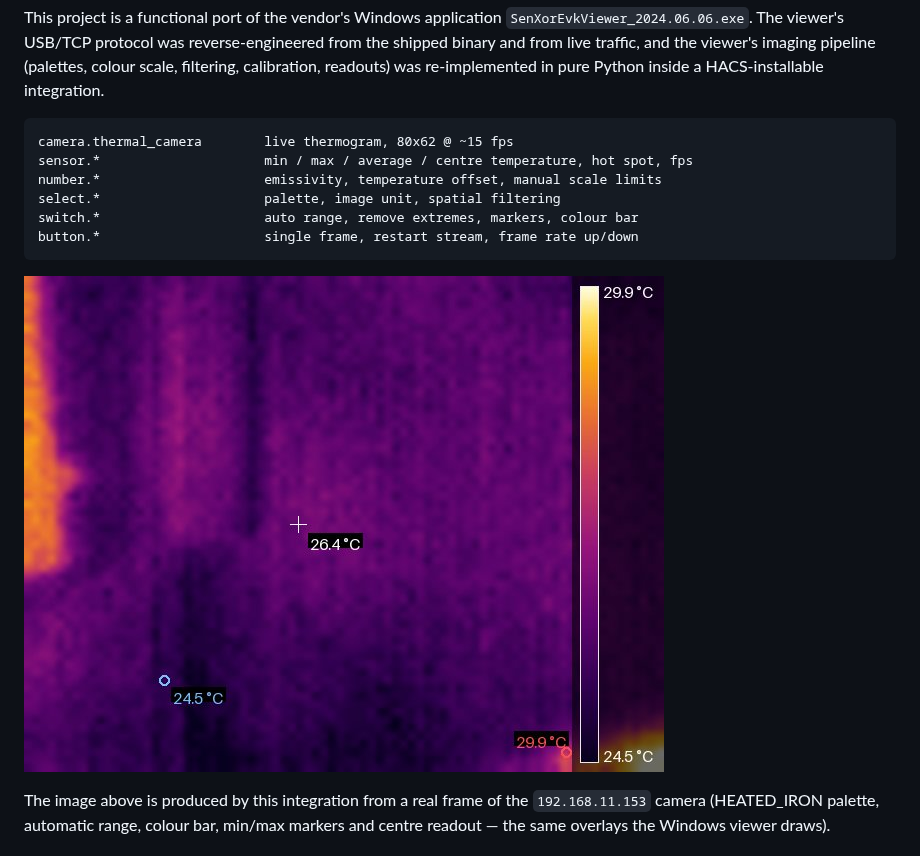
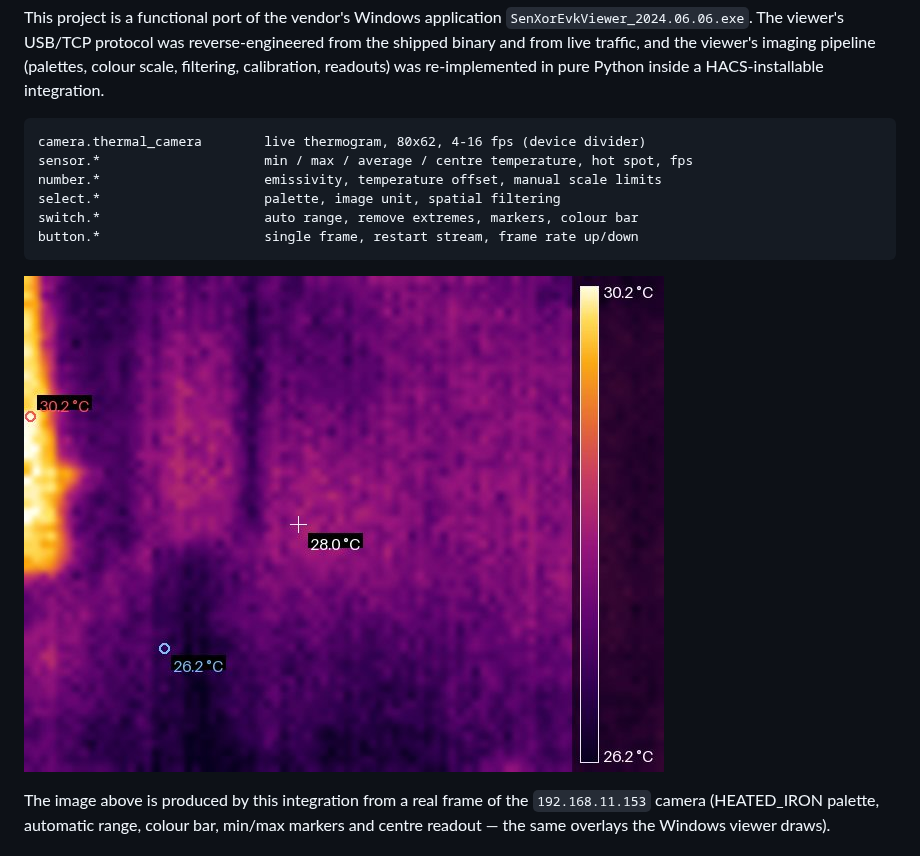
Before and after one commit to iamafreeride/Thermal_USB_Camera_For_HA, a Markdown page: README.md, the part around the change. Drawn GitHub-style; pictures changed too: docs/images/thermogram.jpg.

````diff
--- a/README.md
+++ b/README.md
@@ -12,7 +12,7 @@ readouts) was re-implemented in pure Python inside a HACS-installable
 integration.
 
 ```
-camera.thermal_camera        live thermogram, 80x62 @ ~15 fps
+camera.thermal_camera        live thermogram, 80x62, 4-16 fps (device divider)
 sensor.*                     min / max / average / centre temperature, hot spot, fps
 number.*                     emissivity, temperature offset, manual scale limits
 select.*                     palette, image unit, spatial filtering
````
Also changed, not shown: docs/protocol.md (+5 -1 lines), docs/images/palettes.jpg (added), docs/images/thermogram_inferno_f.jpg (added), 1 other file.
